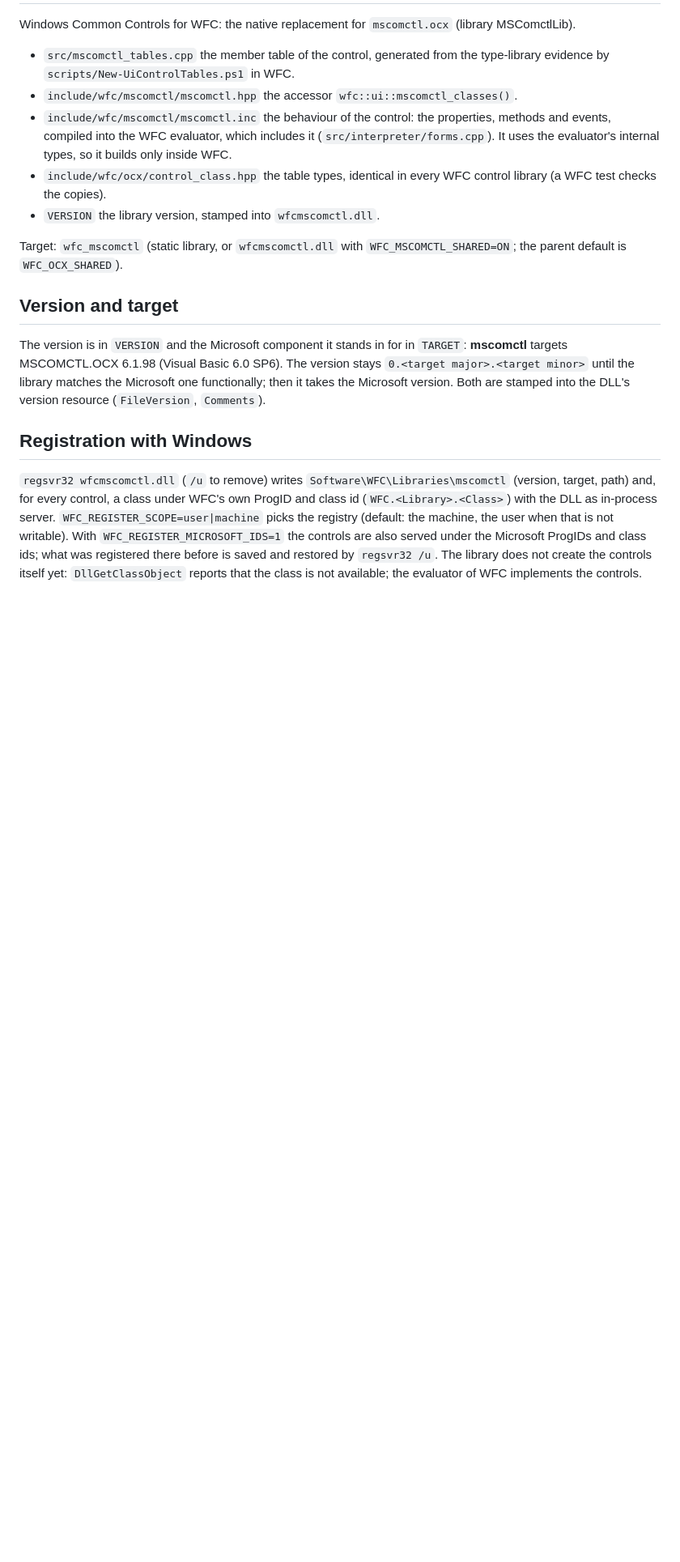
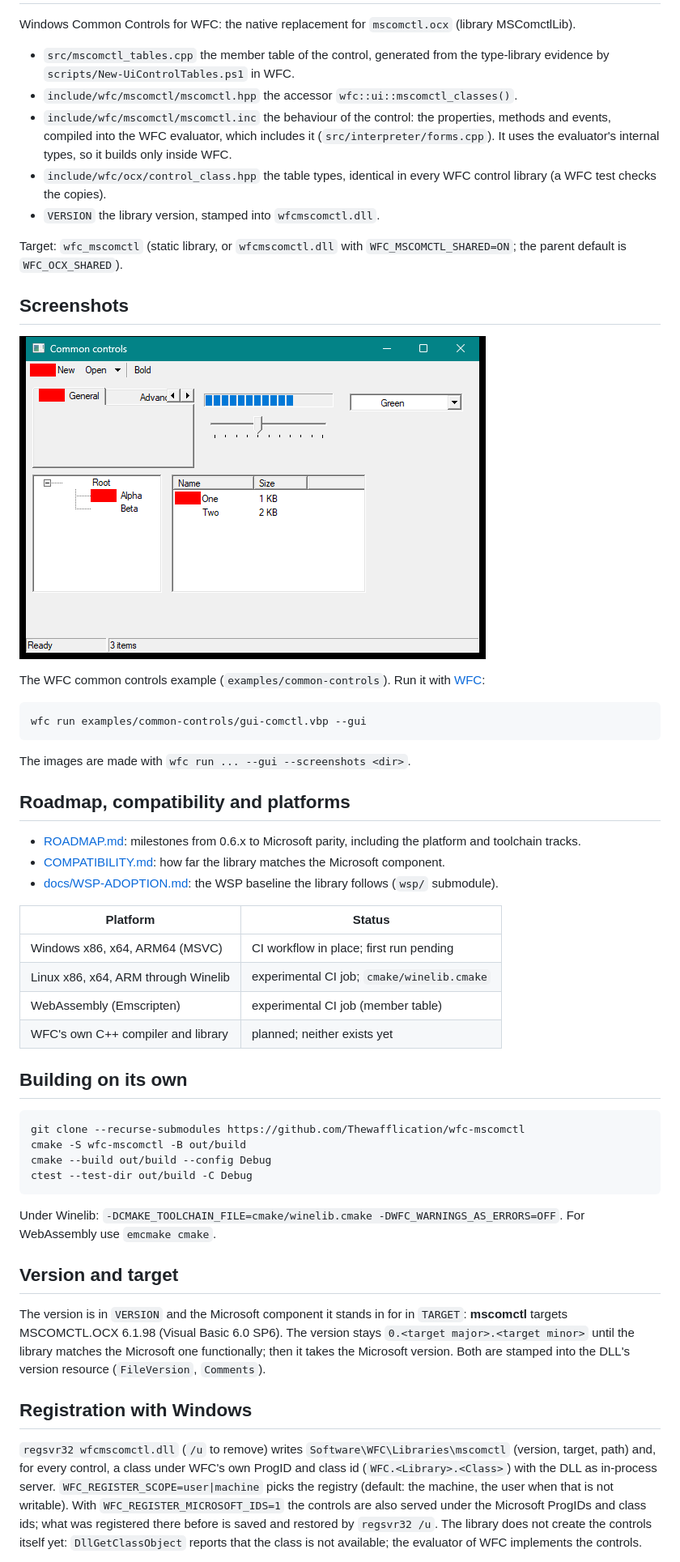
Before and after one commit to Thewafflication/wfc-mscomctl, a Markdown page: README.md, the part around the change. Shown at 81% size. Rendered like a GitHub page; pictures changed too: docs/images/common-controls.png (added); blank space fills up the shorter version.

Commit message:
Roadmap, compatibility, WSP baseline, CI (Windows, Winelib, WebAssembly), standalone build, README screenshots
Co-Authored-By: Claude Sonnet 5.5 <noreply@anthropic.com>

````diff
--- a/README.md
+++ b/README.md
@@ -14,6 +14,46 @@ Windows Common Controls for WFC: the native replacement for `mscomctl.ocx` (libr
 
 Target: `wfc_mscomctl` (static library, or `wfcmscomctl.dll` with `WFC_MSCOMCTL_SHARED=ON`;
 the parent default is `WFC_OCX_SHARED`).
+
+## Screenshots
+
+![The WFC common controls example (`examples/common-controls`).](docs/images/common-controls.png)
+
+The WFC common controls example (`examples/common-controls`). Run it with [WFC](https://github.com/Thewafflication/wfc):
+
+```
+wfc run examples/common-controls/gui-comctl.vbp --gui
+```
+
+The images are made with `wfc run ... --gui --screenshots <dir>`.
+
+## Roadmap, compatibility and platforms
+
+- [ROADMAP.md](ROADMAP.md): milestones from 0.6.x to Microsoft parity,
+  including the platform and toolchain tracks.
+- [COMPATIBILITY.md](COMPATIBILITY.md): how far the library matches the
+  Microsoft component.
+- [docs/WSP-ADOPTION.md](docs/WSP-ADOPTION.md): the WSP baseline the library
+  follows (`wsp/` submodule).
+
+| Platform | Status |
+| --- | --- |
+| Windows x86, x64, ARM64 (MSVC) | CI workflow in place; first run pending |
+| Linux x86, x64, ARM through Winelib | experimental CI job; `cmake/winelib.cmake` |
+| WebAssembly (Emscripten) | experimental CI job (member table) |
+| WFC's own C++ compiler and library | planned; neither exists yet |
+
+## Building on its own
+
+```
+git clone --recurse-submodules https://github.com/Thewafflication/wfc-mscomctl
+cmake -S wfc-mscomctl -B out/build
+cmake --build out/build --config Debug
+ctest --test-dir out/build -C Debug
+```
+
+Under Winelib: `-DCMAKE_TOOLCHAIN_FILE=cmake/winelib.cmake
+-DWFC_WARNINGS_AS_ERRORS=OFF`. For WebAssembly use `emcmake cmake`.
 
 ## Version and target
 
````
Also changed, not shown: COMPATIBILITY.md (added, +50 -0 lines), ROADMAP.md (added, +82 -0 lines), docs/WSP-ADOPTION.md (added, +40 -0 lines), 9 other files.
